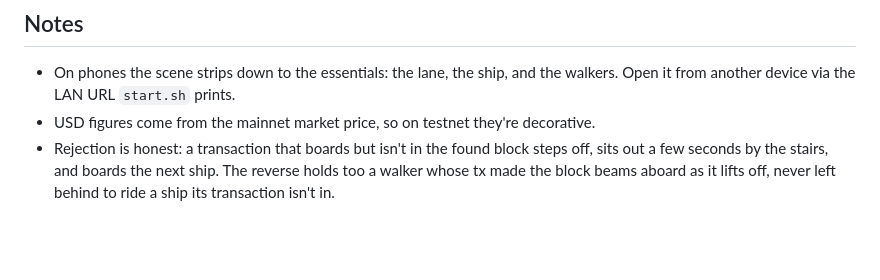
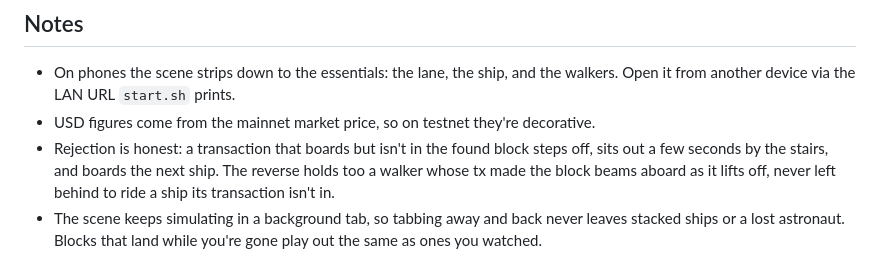
Before and after one commit to ohcee/veil-txstreet, a Markdown page: README.md, the part around the change. Drawn GitHub-style; blank space fills up the shorter version.

Commit message:
README: background tabs stay consistent

```diff
--- a/README.md
+++ b/README.md
@@ -167,3 +167,6 @@ All optional. Env var overrides `config.json` overrides the built-in default.
   off, sits out a few seconds by the stairs, and boards the next ship. The reverse
   holds too a walker whose tx made the block beams aboard as it lifts off, never
   left behind to ride a ship its transaction isn't in.
+- The scene keeps simulating in a background tab, so tabbing away and back never
+  leaves stacked ships or a lost astronaut. Blocks that land while you're gone play
+  out the same as ones you watched.
```
